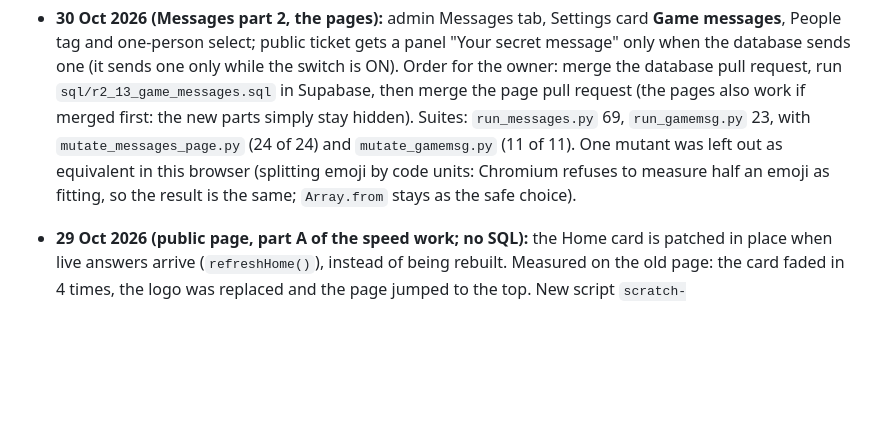
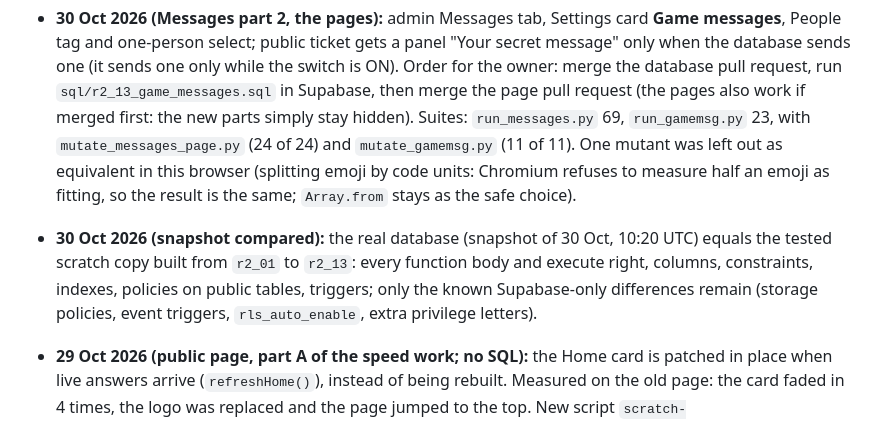
Before and after one commit to rameezmunirrr-gh/ca-meetup-register, a Markdown page: PROJECT_NOTES.md, the part around the change. Drawn GitHub-style; blank space fills up the shorter version.

Commit message:
Notes: r2_13 confirmed live by the 30 Oct snapshot
Co-Authored-By: Claude Sonnet 5.5 <noreply@anthropic.com>
Claude-Session: https://claude.ai/code/session_01DA116KxfZmkQAAYiTqYECd

```diff
--- a/PROJECT_NOTES.md
+++ b/PROJECT_NOTES.md
@@ -371,6 +371,7 @@ The owner will say when. When all work is done the owner fixes all settings. In
 - **29 Oct 2026 (tests only; no page, SQL or database change):** `scratch-db/test_r2_12.py` (56 checks for `gate_undo_checkin`: visitors and non-staff refused, gate inside and after 2 minutes, admin any time, wrong, empty and never-admitted ids, one ticket only, the old `undo_checkin` still admin-only, a same-instant race) and `scratch-db/mutate_r2_12.py` (16 deliberate mistakes, all caught). Database total: 11 suites, 731 checks. Browser suites re-run: public 101, admin 73, gate 35.
 - **30 Oct 2026 (Messages part 1, database only; SQL file `r2_13` run by the owner on 30 Oct):** see the table row above. Part 2 (page: admin Messages tab, Settings switch, ticket display) follows in the next pull request. Older suites re-run with r2_13 on top: 04, 05, 06, 10, 11 and the r2_12 suite still pass; suites 03 and 09 could not be used for this (03 builds an old partial database that the final `lookup_tickets` does not fit; 09 has the known path problem G17).
 - **30 Oct 2026 (Messages part 2, the pages):** admin Messages tab, Settings card **Game messages**, People tag and one-person select; public ticket gets a panel "Your secret message" only when the database sends one (it sends one only while the switch is ON). Order for the owner: merge the database pull request, run `sql/r2_13_game_messages.sql` in Supabase, then merge the page pull request (the pages also work if merged first: the new parts simply stay hidden). Suites: `run_messages.py` 69, `run_gamemsg.py` 23, with `mutate_messages_page.py` (24 of 24) and `mutate_gamemsg.py` (11 of 11). One mutant was left out as equivalent in this browser (splitting emoji by code units: Chromium refuses to measure half an emoji as fitting, so the result is the same; `Array.from` stays as the safe choice).
+- **30 Oct 2026 (snapshot compared):** the real database (snapshot of 30 Oct, 10:20 UTC) equals the tested scratch copy built from `r2_01` to `r2_13`: every function body and execute right, columns, constraints, indexes, policies on public tables, triggers; only the known Supabase-only differences remain (storage policies, event triggers, `rls_auto_enable`, extra privilege letters).
 - **29 Oct 2026 (public page, part A of the speed work; no SQL):** the Home card is patched in place when live answers arrive (`refreshHome()`), instead of being rebuilt. Measured on the old page: the card faded in 4 times, the logo was replaced and the page jumped to the top. New script `scratch-db/browser/run_startup.py` (12 checks, with a deliberate-mistake control) covers it; the old page fails it, the new one passes. Suites: public 101, admin 73, gate 35, startup 12. Not checked: a real phone.
 - **29 Oct 2026 (public page, part B of the speed work; no SQL; stacked on part A):** the Supabase and QR libraries load `async`, so Home is drawn at once instead of after both download. `db` became a wrapper that waits for the library; the pay screens and the ticket drawing wait for the QR library; the 2.5 s event limit now starts after the library arrives. Simulated slow network: Home visible after 4018 ms (old) versus 23 ms (new). `run_startup.py` now has 29 checks (each rule has a deliberate-mistake control); public 101, admin 73, gate 35. Not checked: real phones or networks, Safari on iPhone, the real Supabase library through the wrapper (the tests use a fake one), a real screenshot upload through the wrapper.
 - **29 Oct 2026 (public page; no SQL):** the Share QR / Download QR picture now carries the amount, the payee and the UPI ID (`blobQR()` draws the page's QR 1:1 inside a larger picture). `scratch-db/browser/run_qrimage.py` (21 checks, real QR library, decoded with OpenCV, three mistake controls) shows it still scans. The QR on the page, `drawQR` and the ticket QR are unchanged. Not checked: scanning the shared picture in real UPI apps, how WhatsApp or the phone's share sheet shows it, Manrope in the picture (the sandbox used a fallback font).
```
Also changed, not shown: HANDOVER_NEXT_SESSION.md (+1 -0 lines).
